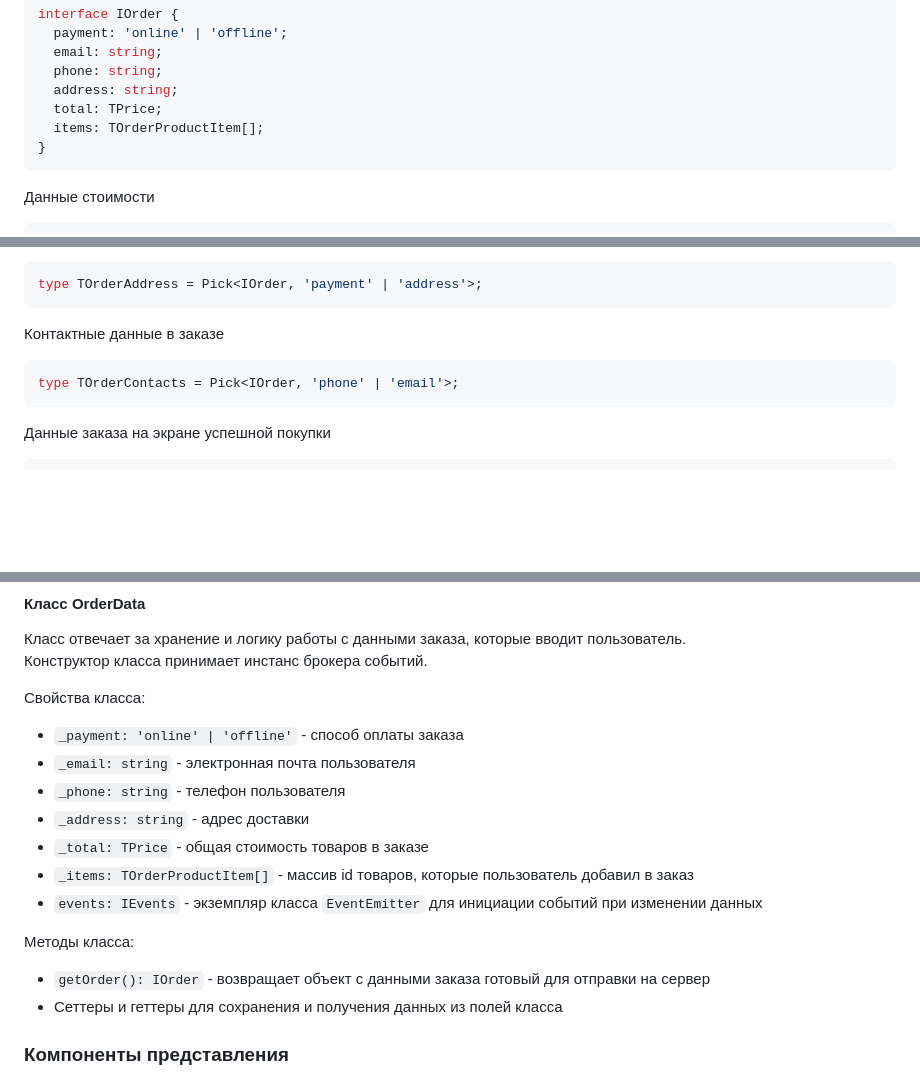
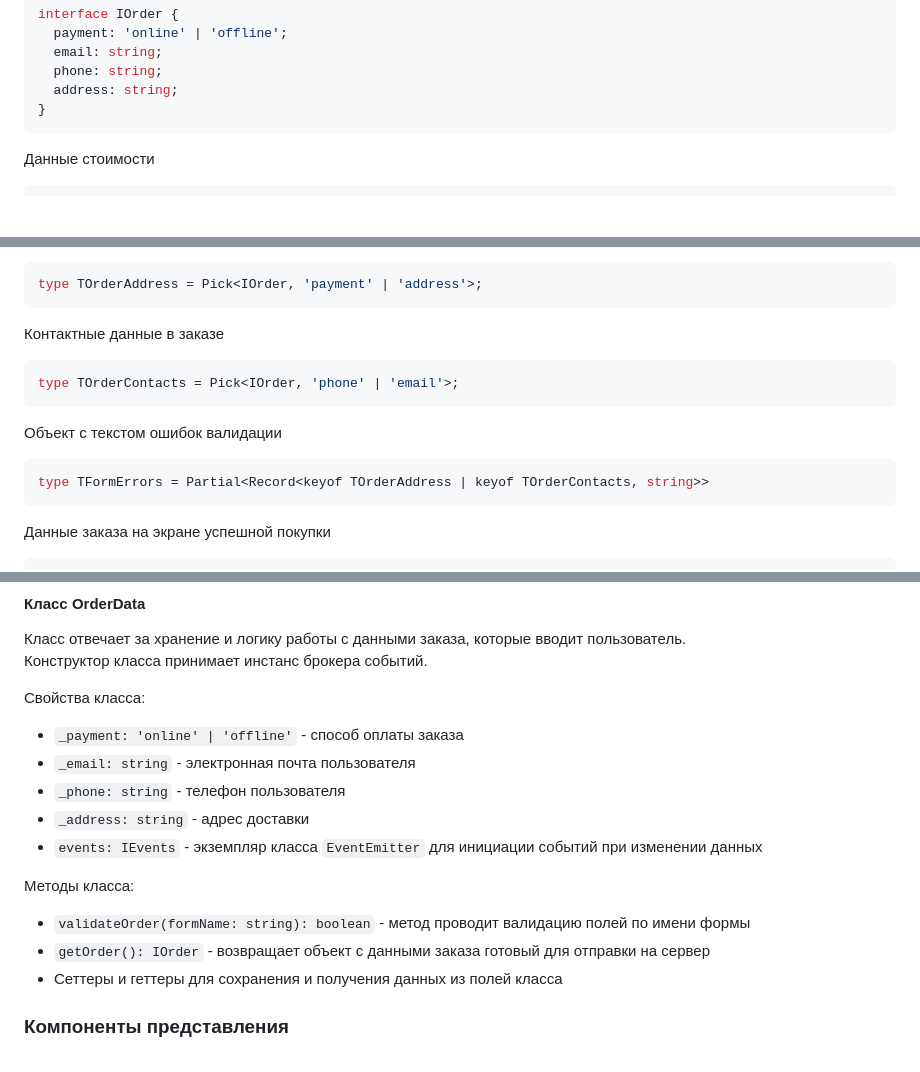
Before and after one commit to Borisov-V/web-larek-frontend, a Markdown page: README.md, 3 parts joined by grey strips. Rendered like a GitHub page; blank space fills up the shorter version.

````diff
--- a/README.md
+++ b/README.md
@@ -86,8 +86,6 @@ interface IOrder {
   email: string;
   phone: string;
   address: string;
-  total: TPrice;
-  items: TOrderProductItem[];
 }
 ```
 
@@ -127,6 +125,12 @@ type TOrderAddress = Pick<IOrder, 'payment' | 'address'>;
 type TOrderContacts = Pick<IOrder, 'phone' | 'email'>;
 ```
 
+Объект с текстом ошибок валидации
+
+```Typescript
+type TFormErrors = Partial<Record<keyof TOrderAddress | keyof TOrderContacts, string>>
+```
+
 Данные заказа на экране успешной покупки
 
 ```Typescript
@@ -224,12 +228,11 @@ type TOrderSuccess = Pick<IOrder, 'total'>;
 - `_email: string` - электронная почта пользователя
 - `_phone: string` - телефон пользователя
 - `_address: string` - адрес доставки
-- `_total: TPrice` - общая стоимость товаров в заказе
-- `_items: TOrderProductItem[]` - массив id товаров, которые пользователь добавил в заказ
 - `events: IEvents` - экземпляр класса `EventEmitter` для инициации событий при изменении данных
 
 Методы класса:
 
+- `validateOrder(formName: string): boolean` - метод проводит валидацию полей по имени формы
 - `getOrder(): IOrder` - возвращает объект с данными заказа готовый для отправки на сервер
 - Сеттеры и геттеры для сохранения и получения данных из полей класса
 
````
Also changed, not shown: other parts of README.md (+1 -1 lines).
